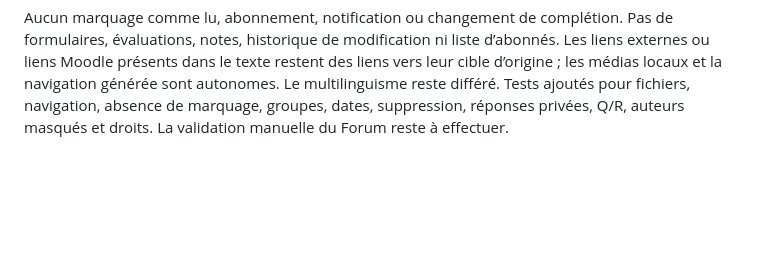
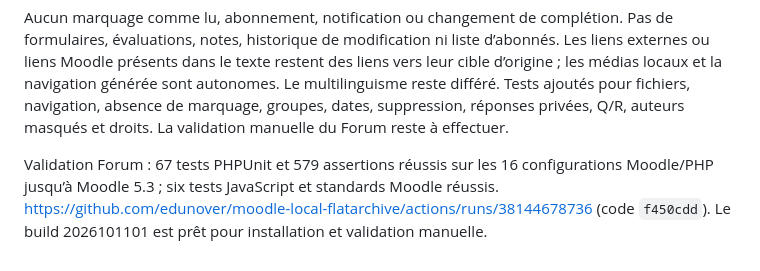
Before and after one commit to edunover/moodle-local_flatarchive, a Markdown page: README.md, the part around the change. Drawn GitHub-style; blank space fills up the shorter version.

Commit message:
docs: record passing Forum validation matrix [skip ci]

```diff
--- a/README.md
+++ b/README.md
@@ -597,3 +597,8 @@ cible d’origine ; les médias locaux et la navigation générée sont autonome
 Le multilinguisme reste différé. Tests ajoutés pour fichiers, navigation, absence de
 marquage, groupes, dates, suppression, réponses privées, Q/R, auteurs masqués et droits.
 La validation manuelle du Forum reste à effectuer.
+
+Validation Forum : 67 tests PHPUnit et 579 assertions réussis sur les 16 configurations
+Moodle/PHP jusqu’à Moodle 5.3 ; six tests JavaScript et standards Moodle réussis.
+https://github.com/edunover/moodle-local-flatarchive/actions/runs/38144678736 (code `f450cdd`).
+Le build 2026101101 est prêt pour installation et validation manuelle.
```
Also changed, not shown: claude.md (+5 -0 lines).
